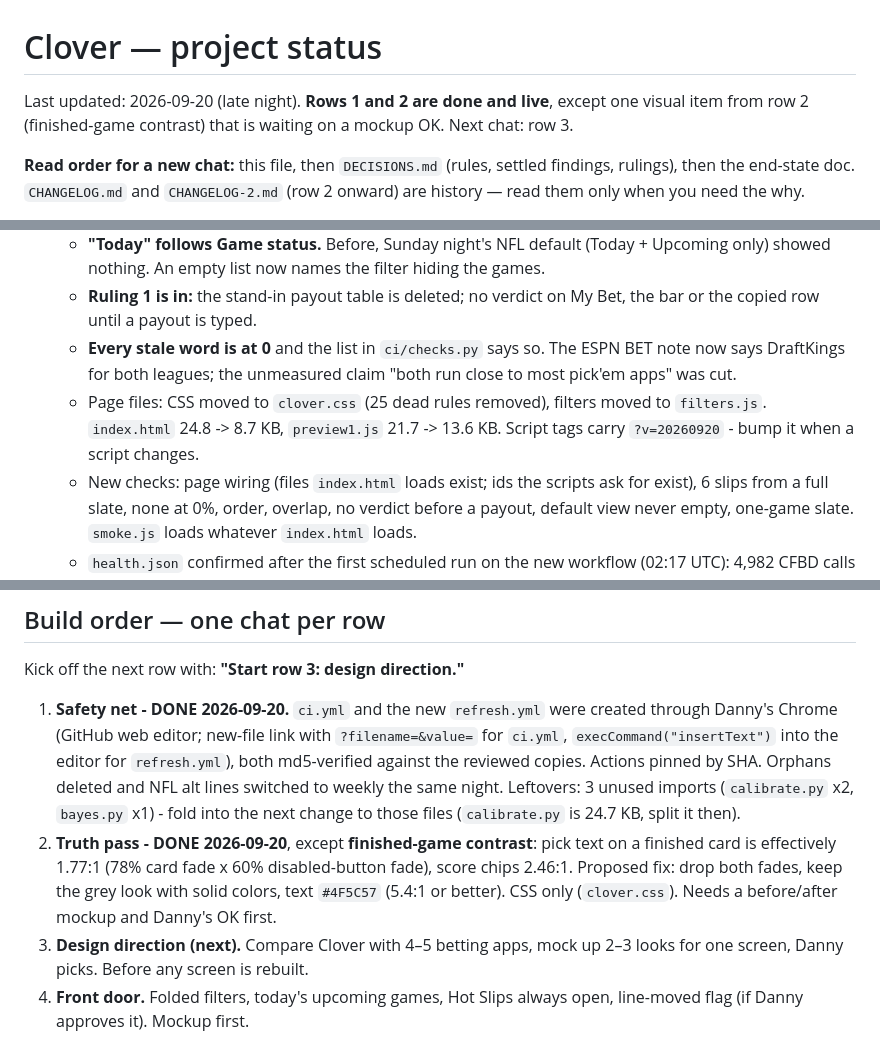
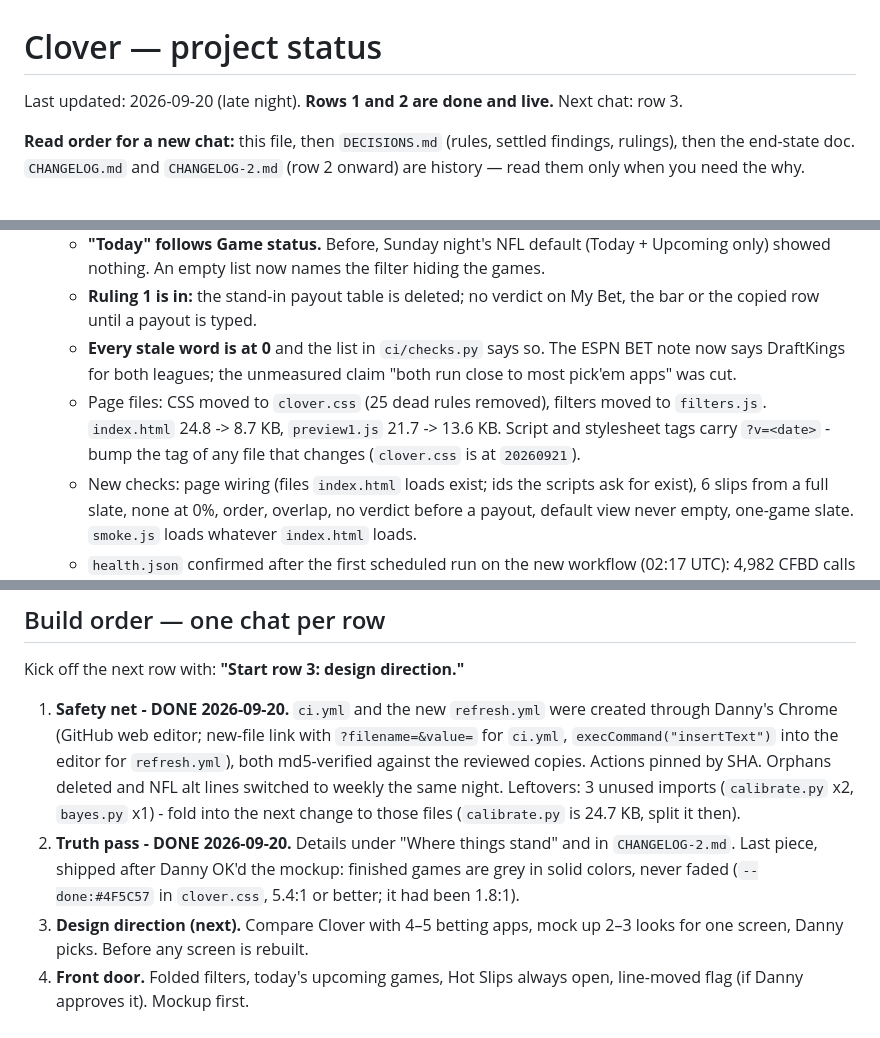
Before and after one commit to SKRONGman/Clover, a Markdown page: STATUS.md, 3 parts joined by grey strips. GitHub-like rendering.

Commit message:
STATUS: row 2 fully done - finished-game contrast shipped after the mockup OK

```diff
--- a/STATUS.md
+++ b/STATUS.md
@@ -1,6 +1,6 @@
 # Clover — project status
 
-Last updated: 2026-09-20 (late night). **Rows 1 and 2 are done and live**, except one visual item from row 2 (finished-game contrast) that is waiting on a mockup OK. Next chat: row 3.
+Last updated: 2026-09-20 (late night). **Rows 1 and 2 are done and live.** Next chat: row 3.
 
 **Read order for a new chat:** this file, then `DECISIONS.md` (rules, settled findings, rulings), then the end-state doc. `CHANGELOG.md` and `CHANGELOG-2.md` (row 2 onward) are history — read them only when you need the why.
 - End-state doc (living; holds the full build order): https://claude.ai/code/artifact/4ca60202-44b4-46b4-bf77-db047f25ef2f
@@ -19,7 +19,7 @@ Last updated: 2026-09-20 (late night). **Rows 1 and 2 are done and live**, excep
   - **"Today" follows Game status.** Before, Sunday night's NFL default (Today + Upcoming only) showed nothing. An empty list now names the filter hiding the games.
   - **Ruling 1 is in:** the stand-in payout table is deleted; no verdict on My Bet, the bar or the copied row until a payout is typed.
   - **Every stale word is at 0** and the list in `ci/checks.py` says so. The ESPN BET note now says DraftKings for both leagues; the unmeasured claim "both run close to most pick'em apps" was cut.
-  - Page files: CSS moved to `clover.css` (25 dead rules removed), filters moved to `filters.js`. `index.html` 24.8 -> 8.7 KB, `preview1.js` 21.7 -> 13.6 KB. Script tags carry `?v=20260920` - bump it when a script changes.
+  - Page files: CSS moved to `clover.css` (25 dead rules removed), filters moved to `filters.js`. `index.html` 24.8 -> 8.7 KB, `preview1.js` 21.7 -> 13.6 KB. Script and stylesheet tags carry `?v=<date>` - bump the tag of any file that changes (`clover.css` is at `20260921`).
   - New checks: page wiring (files `index.html` loads exist; ids the scripts ask for exist), 6 slips from a full slate, none at 0%, order, overlap, no verdict before a payout, default view never empty, one-game slate. `smoke.js` loads whatever `index.html` loads.
   - `health.json` confirmed after the first scheduled run on the new workflow (02:17 UTC): 4,982 CFBD calls and 19,954 odds credits left, nothing stale.
 - **Open, found in row 2:** NFL games drop off the slate once final (they are graded in `results.json`), so "Final (today)" is always empty for the NFL. `CHANGELOG.md` reached the 20 KB house limit, so history from row 2 on goes in `CHANGELOG-2.md`.
@@ -28,7 +28,7 @@ Last updated: 2026-09-20 (late night). **Rows 1 and 2 are done and live**, excep
 ## Build order — one chat per row
 Kick off the next row with: **"Start row 3: design direction."**
 1. **Safety net - DONE 2026-09-20.** `ci.yml` and the new `refresh.yml` were created through Danny's Chrome (GitHub web editor; new-file link with `?filename=&value=` for `ci.yml`, `execCommand("insertText")` into the editor for `refresh.yml`), both md5-verified against the reviewed copies. Actions pinned by SHA. Orphans deleted and NFL alt lines switched to weekly the same night. Leftovers: 3 unused imports (`calibrate.py` x2, `bayes.py` x1) - fold into the next change to those files (`calibrate.py` is 24.7 KB, split it then).
-2. **Truth pass - DONE 2026-09-20**, except **finished-game contrast**: pick text on a finished card is effectively 1.77:1 (78% card fade x 60% disabled-button fade), score chips 2.46:1. Proposed fix: drop both fades, keep the grey look with solid colors, text `#4F5C57` (5.4:1 or better). CSS only (`clover.css`). Needs a before/after mockup and Danny's OK first.
+2. **Truth pass - DONE 2026-09-20.** Details under "Where things stand" and in `CHANGELOG-2.md`. Last piece, shipped after Danny OK'd the mockup: finished games are grey in solid colors, never faded (`--done:#4F5C57` in `clover.css`, 5.4:1 or better; it had been 1.8:1).
 3. **Design direction (next).** Compare Clover with 4–5 betting apps, mock up 2–3 looks for one screen, Danny picks. Before any screen is rebuilt.
 4. **Front door.** Folded filters, today's upcoming games, Hot Slips always open, line-moved flag (if Danny approves it). Mockup first.
 5. **Build tab.** Own tab, grid layout, abbreviated team names (options in the mockup). Retires the six-button layout.
```
Also changed, not shown: other parts of STATUS.md (+0 -1 lines).
